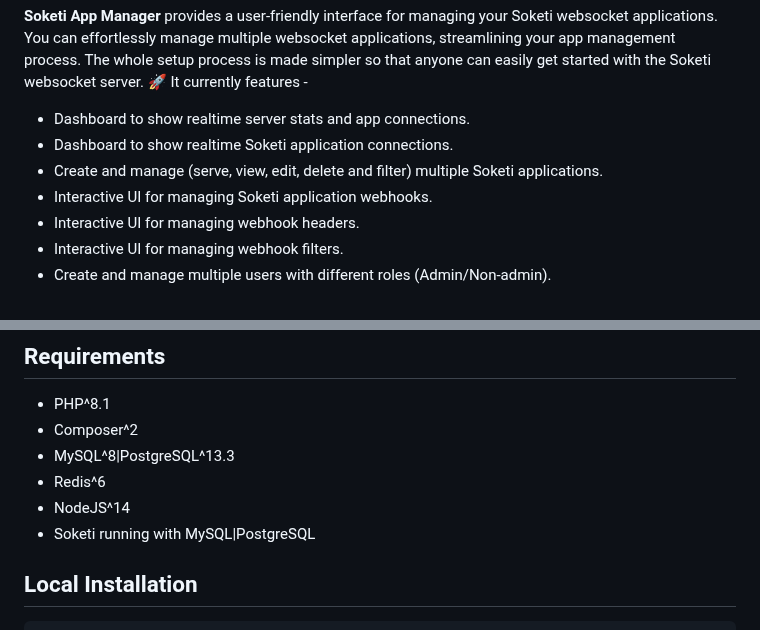
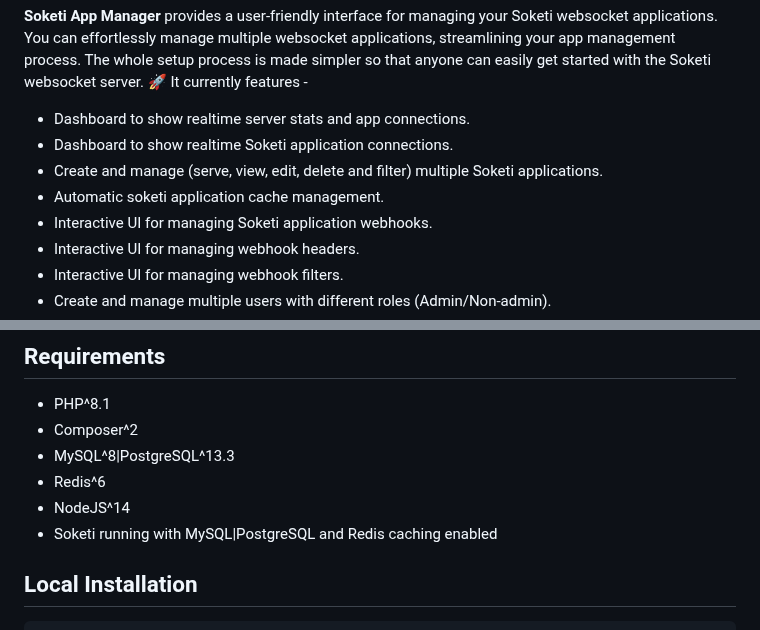
Before and after one commit to rahulhaque/soketi-app-manager-filament, a Markdown page: README.md, 2 parts joined by grey strips. Rendered like a GitHub page.

Commit message:
Readme updated ⏫

```diff
--- a/README.md
+++ b/README.md
@@ -6,6 +6,7 @@ Simple frontend for [Soketi](https://soketi.app/) websocket server with a intuit
 - Dashboard to show realtime server stats and app connections.
 - Dashboard to show realtime Soketi application connections.
 - Create and manage (serve, view, edit, delete and filter) multiple Soketi applications.
+- Automatic soketi application cache management.
 - Interactive UI for managing Soketi application webhooks.
 - Interactive UI for managing webhook headers.
 - Interactive UI for managing webhook filters.
@@ -26,7 +27,7 @@ I invest a lot of time and effort in open-source. If you like this project, plea
 - MySQL^8|PostgreSQL^13.3
 - Redis^6
 - NodeJS^14
-- Soketi running with MySQL|PostgreSQL
+- Soketi running with MySQL|PostgreSQL and Redis caching enabled
 
 ## Local Installation
 
```
